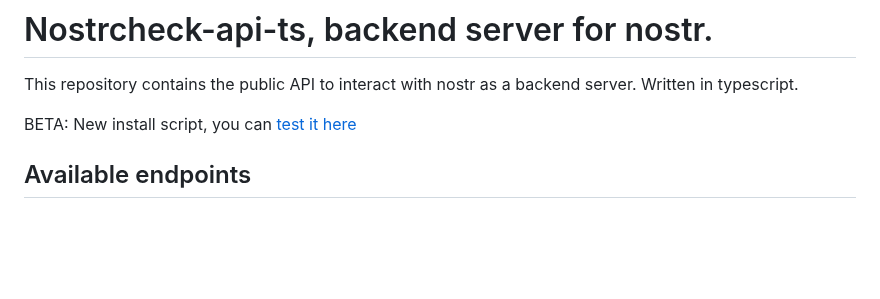
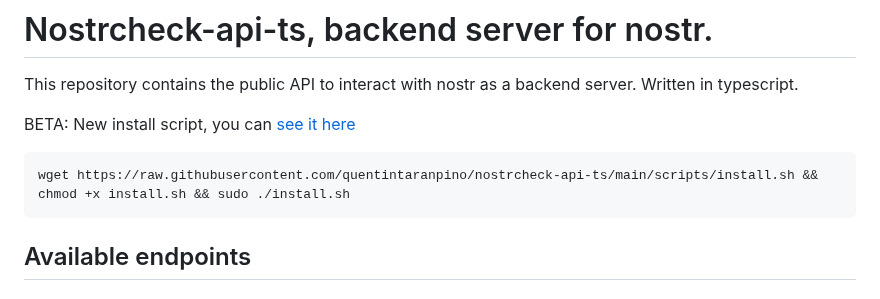
Before and after one commit to quentintaranpino/nostrcheck-server, a Markdown page: readme.md, the part around the change. Rendered like a GitHub page; blank space fills up the shorter version.

Commit message:
Add instructions for downliad and install

````diff
--- a/readme.md
+++ b/readme.md
@@ -2,8 +2,11 @@
 
 This repository contains the public API to interact with nostr as a backend server. Written in typescript.
 
-BETA: New install script, you can [test it here](https://github.com/quentintaranpino/nostrcheck-api-ts/blob/main/scripts/install.sh)
+BETA: New install script, you can [see it here](https://github.com/quentintaranpino/nostrcheck-api-ts/blob/main/scripts/install.sh)
 
+```
+wget https://raw.githubusercontent.com/quentintaranpino/nostrcheck-api-ts/main/scripts/install.sh && chmod +x install.sh && sudo ./install.sh
+```
 
 ## Available endpoints
 
````
